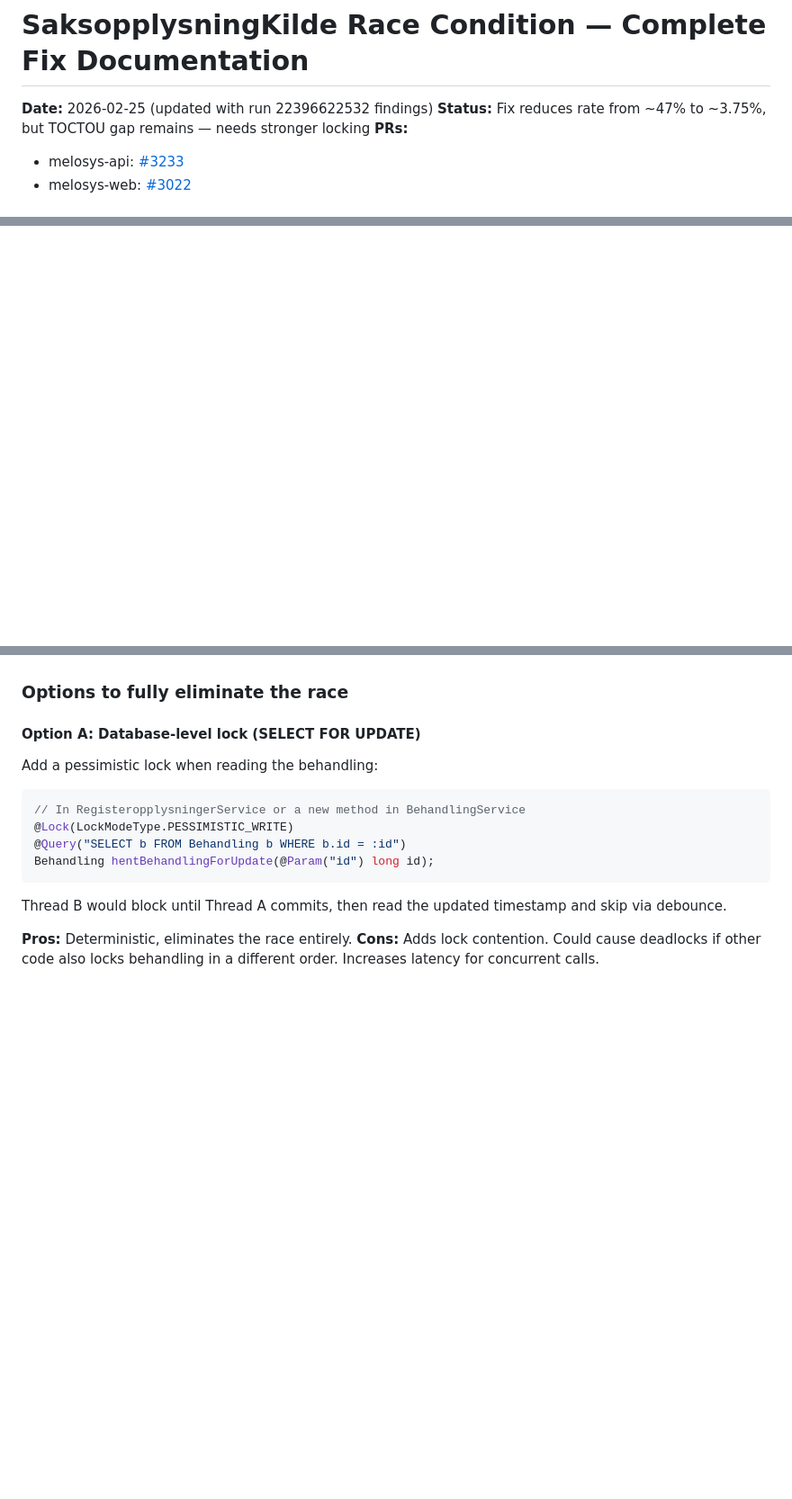
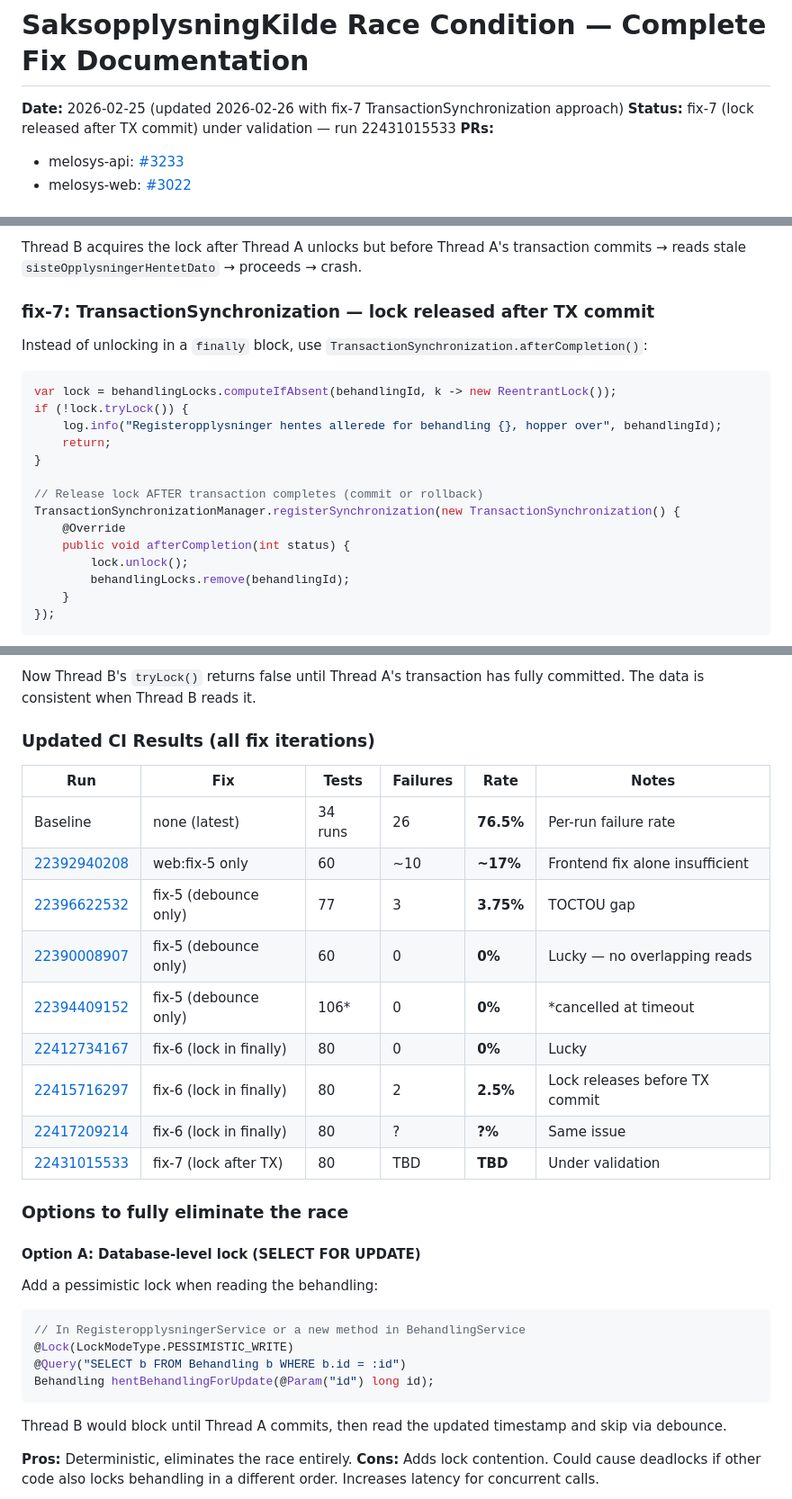
Before and after one commit to navikt/melosys-e2e-tests, a Markdown page: docs/reports/saksopplysningkilde-complete-fix-2026-02-25.md, 3 parts joined by grey strips. Shown at 90% size. GitHub-like rendering; blank space fills up the shorter version.

````diff
--- a/docs/reports/saksopplysningkilde-complete-fix-2026-02-25.md
+++ b/docs/reports/saksopplysningkilde-complete-fix-2026-02-25.md
@@ -1,7 +1,7 @@
 # SaksopplysningKilde Race Condition — Complete Fix Documentation
 
-**Date:** 2026-02-25 (updated with run 22396622532 findings)
-**Status:** Fix reduces rate from ~47% to ~3.75%, but TOCTOU gap remains — needs stronger locking
+**Date:** 2026-02-25 (updated 2026-02-26 with fix-7 TransactionSynchronization approach)
+**Status:** fix-7 (lock released after TX commit) under validation — run 22431015533
 **PRs:**
 - melosys-api: [#3233](https://github.com/navikt/melosys-api/pull/3233)
 - melosys-web: [#3022](https://github.com/navikt/melosys-web/pull/3022)
@@ -377,0 +399,23 @@ The debounce reads `sisteOpplysningerHentetDato` from the database, but the time
+Thread B acquires the lock after Thread A unlocks but before Thread A's transaction commits → reads stale `sisteOpplysningerHentetDato` → proceeds → crash.
+
+### fix-7: TransactionSynchronization — lock released after TX commit
+
+Instead of unlocking in a `finally` block, use `TransactionSynchronization.afterCompletion()`:
+
+```java
+var lock = behandlingLocks.computeIfAbsent(behandlingId, k -> new ReentrantLock());
+if (!lock.tryLock()) {
+    log.info("Registeropplysninger hentes allerede for behandling {}, hopper over", behandlingId);
+    return;
+}
+
+// Release lock AFTER transaction completes (commit or rollback)
+TransactionSynchronizationManager.registerSynchronization(new TransactionSynchronization() {
+    @Override
+    public void afterCompletion(int status) {
+        lock.unlock();
+        behandlingLocks.remove(behandlingId);
+    }
+});
+```
+
@@ -378,3 +438,19 @@ The debounce reads `sisteOpplysningerHentetDato` from the database, but the time
+Now Thread B's `tryLock()` returns false until Thread A's transaction has fully committed. The data is consistent when Thread B reads it.
+
+### Updated CI Results (all fix iterations)
+
+| Run | Fix | Tests | Failures | Rate | Notes |
+|-----|-----|-------|----------|------|-------|
+| Baseline | none (latest) | 34 runs | 26 | **76.5%** | Per-run failure rate |
+| [22392940208](https://github.com/navikt/melosys-e2e-tests/actions/runs/22392940208) | web:fix-5 only | 60 | ~10 | **~17%** | Frontend fix alone insufficient |
+| [22396622532](https://github.com/navikt/melosys-e2e-tests/actions/runs/22396622532) | fix-5 (debounce only) | 77 | 3 | **3.75%** | TOCTOU gap |
+| [22390008907](https://github.com/navikt/melosys-e2e-tests/actions/runs/22390008907) | fix-5 (debounce only) | 60 | 0 | **0%** | Lucky — no overlapping reads |
+| [22394409152](https://github.com/navikt/melosys-e2e-tests/actions/runs/22394409152) | fix-5 (debounce only) | 106* | 0 | **0%** | *cancelled at timeout |
+| [22412734167](https://github.com/navikt/melosys-e2e-tests/actions/runs/22412734167) | fix-6 (lock in finally) | 80 | 0 | **0%** | Lucky |
+| [22415716297](https://github.com/navikt/melosys-e2e-tests/actions/runs/22415716297) | fix-6 (lock in finally) | 80 | 2 | **2.5%** | Lock releases before TX commit |
+| [22417209214](https://github.com/navikt/melosys-e2e-tests/actions/runs/22417209214) | fix-6 (lock in finally) | 80 | ? | **?%** | Same issue |
+| [22431015533](https://github.com/navikt/melosys-e2e-tests/actions/runs/22431015533) | fix-7 (lock after TX) | 80 | TBD | **TBD** | Under validation |
+
 ### Options to fully eliminate the race
 
 #### Option A: Database-level lock (SELECT FOR UPDATE)
````
Also changed, not shown: other parts of docs/reports/saksopplysningkilde-complete-fix-2026-02-25.md (+37 -0 lines).
